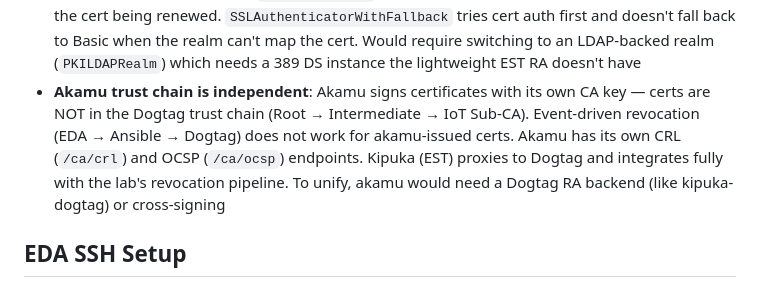
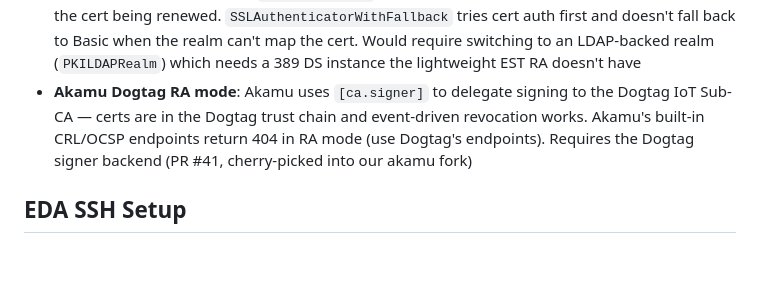
Before and after one commit to czinda/cert-revocation-lab, a Markdown page: CLAUDE.md, the part around the change. GitHub-like rendering; blank space fills up the shorter version.

Commit message:
Update CLAUDE.md: akamu is now a Dogtag RA, not independent
Replace the trust chain independence warning with documentation
of the Dogtag RA mode via [ca.signer] backend.

Assisted-by: Claude Code (claude.ai/code)

```diff
--- a/CLAUDE.md
+++ b/CLAUDE.md
@@ -458,7 +458,7 @@ The `agnosticd/configs/cert-revocation-lab/` directory deploys the lab onto a si
 - **PQ image**: Uses upstream `quay.io/dogtagpki/pki-ca:latest` (Dogtag 11.10.0, JSS 5.10.0, NSS 3.123.1). ML-DSA-87 and ML-KEM support are included — no need to build from main
 - **certutil key generation**: `certutil -R` is extremely slow on some systems due to NSS entropy. EST/ACME RA init scripts use `openssl req` + PKCS#12 import instead
 - **EST simplereenroll (RFC 7030 §4.2.2)**: Returns 401 Unauthorized. `PKIInMemoryRealm` only supports password auth but `simplereenroll` requires TLS client cert authentication to identify the cert being renewed. `SSLAuthenticatorWithFallback` tries cert auth first and doesn't fall back to Basic when the realm can't map the cert. Would require switching to an LDAP-backed realm (`PKILDAPRealm`) which needs a 389 DS instance the lightweight EST RA doesn't have
-- **Akamu trust chain is independent**: Akamu signs certificates with its own CA key — certs are NOT in the Dogtag trust chain (Root → Intermediate → IoT Sub-CA). Event-driven revocation (EDA → Ansible → Dogtag) does not work for akamu-issued certs. Akamu has its own CRL (`/ca/crl`) and OCSP (`/ca/ocsp`) endpoints. Kipuka (EST) proxies to Dogtag and integrates fully with the lab's revocation pipeline. To unify, akamu would need a Dogtag RA backend (like kipuka-dogtag) or cross-signing
+- **Akamu Dogtag RA mode**: Akamu uses `[ca.signer]` to delegate signing to the Dogtag IoT Sub-CA — certs are in the Dogtag trust chain and event-driven revocation works. Akamu's built-in CRL/OCSP endpoints return 404 in RA mode (use Dogtag's endpoints). Requires the Dogtag signer backend (PR #41, cherry-picked into our akamu fork)
 
 ## EDA SSH Setup
 
```
